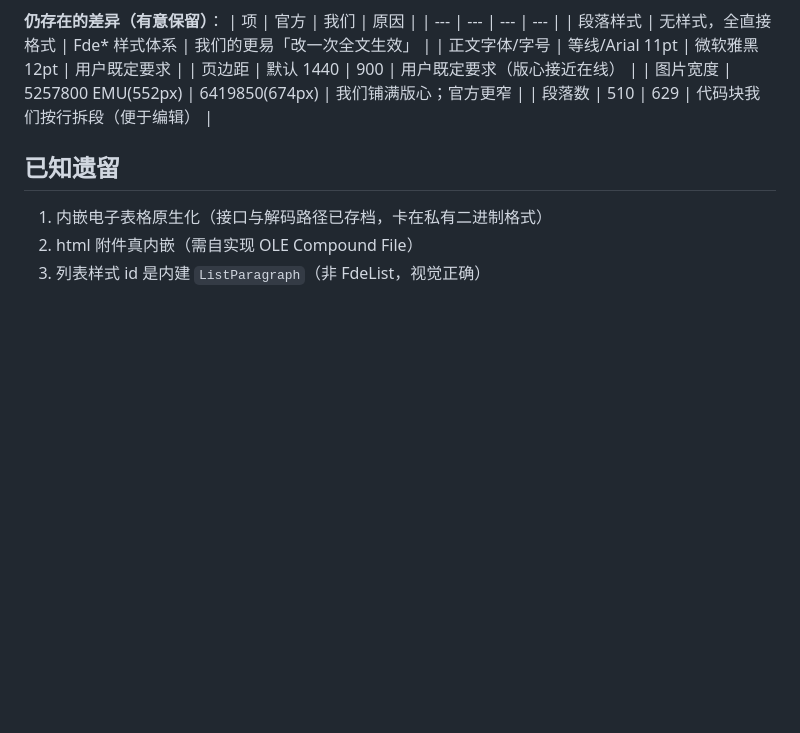
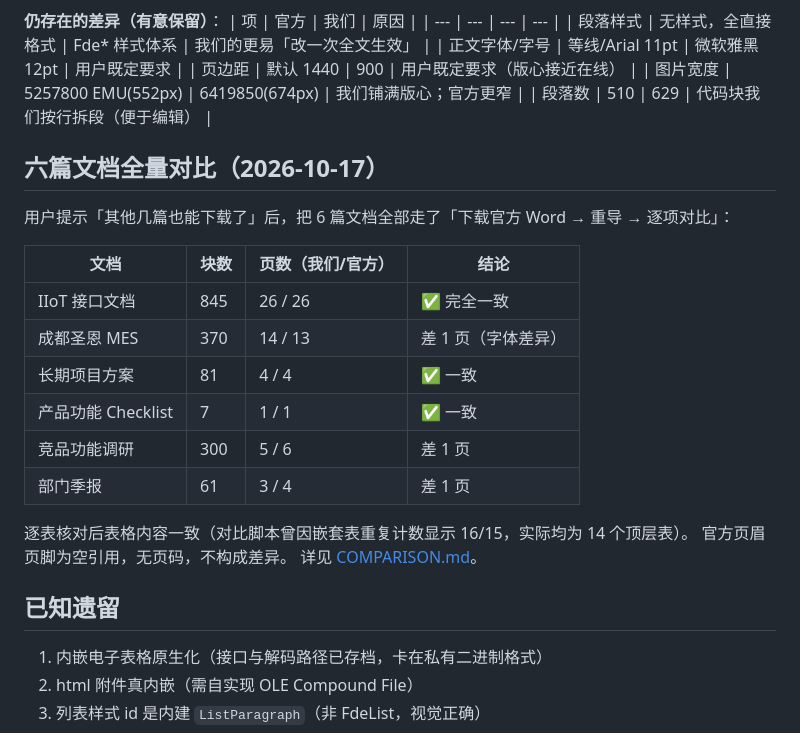
Before and after one commit to coderLyon/feishu-docx-exporter, a Markdown page: docs/CHANGELOG.md, the part around the change. Rendered like a GitHub page; blank space fills up the shorter version.

```diff
--- a/docs/CHANGELOG.md
+++ b/docs/CHANGELOG.md
@@ -181,6 +181,24 @@ XML 1.0 禁止 0x20 以下的控制字符，Word 于是判定文件损坏——
 | 图片宽度 | 5257800 EMU(552px) | 6419850(674px) | 我们铺满版心；官方更窄 |
 | 段落数 | 510 | 629 | 代码块我们按行拆段（便于编辑） |
 
+
+## 六篇文档全量对比（2026-10-17）
+
+用户提示「其他几篇也能下载了」后，把 6 篇文档全部走了「下载官方 Word → 重导 → 逐项对比」：
+
+| 文档 | 块数 | 页数（我们/官方） | 结论 |
+| --- | --- | --- | --- |
+| IIoT 接口文档 | 845 | 26 / 26 | ✅ 完全一致 |
+| 成都圣恩 MES | 370 | 14 / 13 | 差 1 页（字体差异） |
+| 长期项目方案 | 81 | 4 / 4 | ✅ 一致 |
+| 产品功能 Checklist | 7 | 1 / 1 | ✅ 一致 |
+| 竞品功能调研 | 300 | 5 / 6 | 差 1 页 |
+| 部门季报 | 61 | 3 / 4 | 差 1 页 |
+
+逐表核对后表格内容一致（对比脚本曾因嵌套表重复计数显示 16/15，实际均为 14 个顶层表）。
+官方页眉页脚为空引用，无页码，不构成差异。
+详见 [COMPARISON.md](COMPARISON.md)。
+
 ## 已知遗留
 
 1. 内嵌电子表格原生化（接口与解码路径已存档，卡在私有二进制格式）
```
Also changed, not shown: README.md (+1 -0 lines), docs/COMPARISON.md (added, +62 -0 lines).
